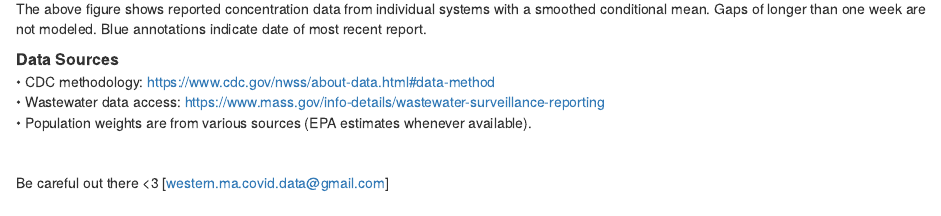
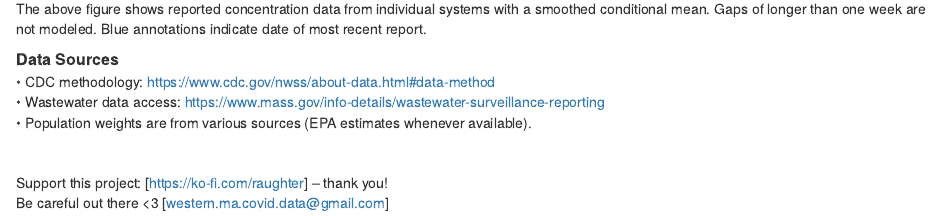
Before and after one commit to raughter/western-mass-covid, an R Markdown document (WMA_COVID.Rmd): the page in a window 1100 px wide, from 2080 px down. Rendered offline with R 4.5, knitr and Pandoc, with nearby package versions.

Commit message:
Last one today

```diff
--- a/WMA_COVID.Rmd
+++ b/WMA_COVID.Rmd
@@ -298,4 +298,5 @@ plot(systems_plot)
 • Wastewater data access: https://www.mass.gov/info-details/wastewater-surveillance-reporting
 • Population weights are from various sources (EPA estimates whenever available).
 <br>
+Support this project: [https://ko-fi.com/raughter] -- thank you!<br>
 Be careful out there <3 [western.ma.covid.data@gmail.com]
```
Also changed, not shown: 1 other file.
